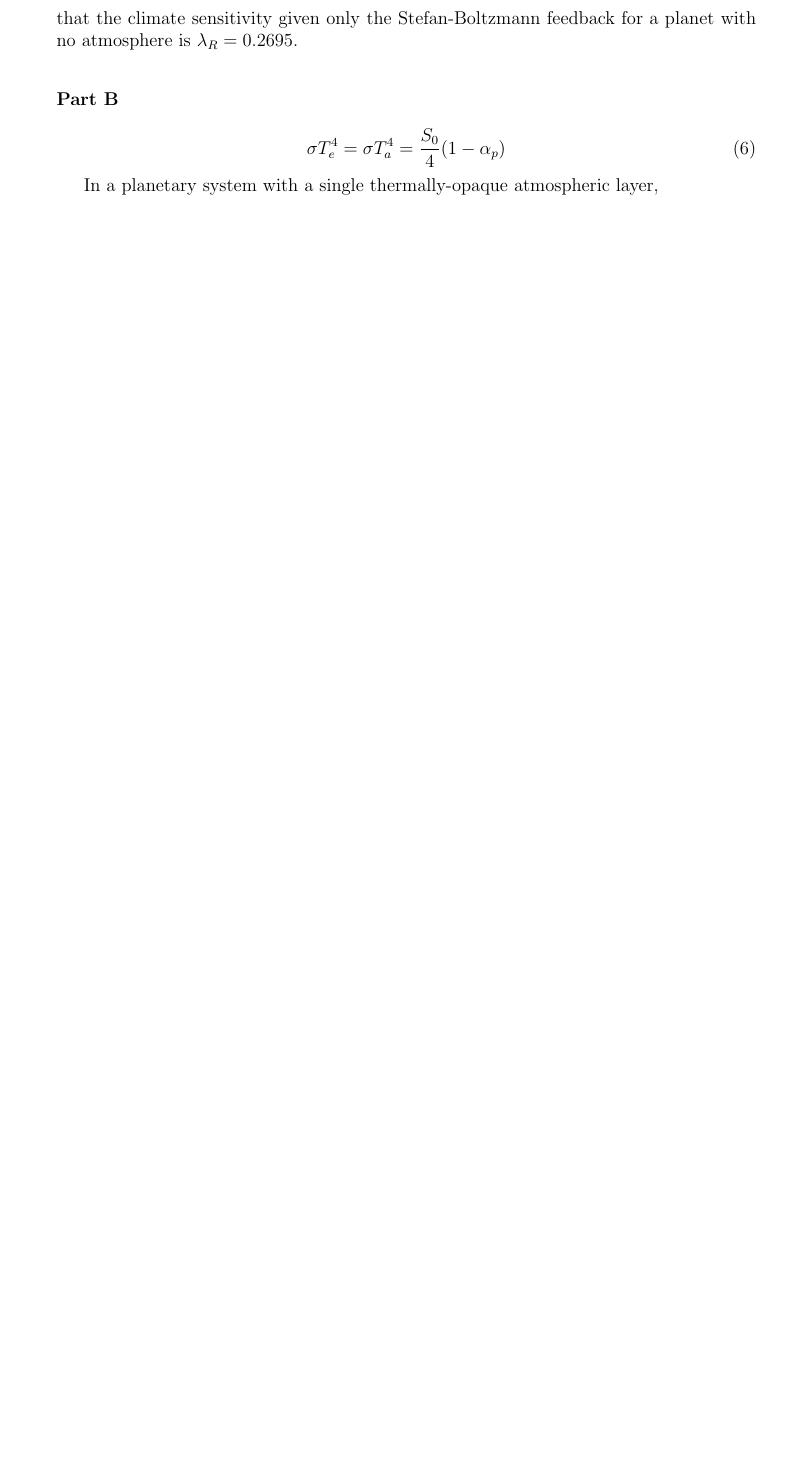
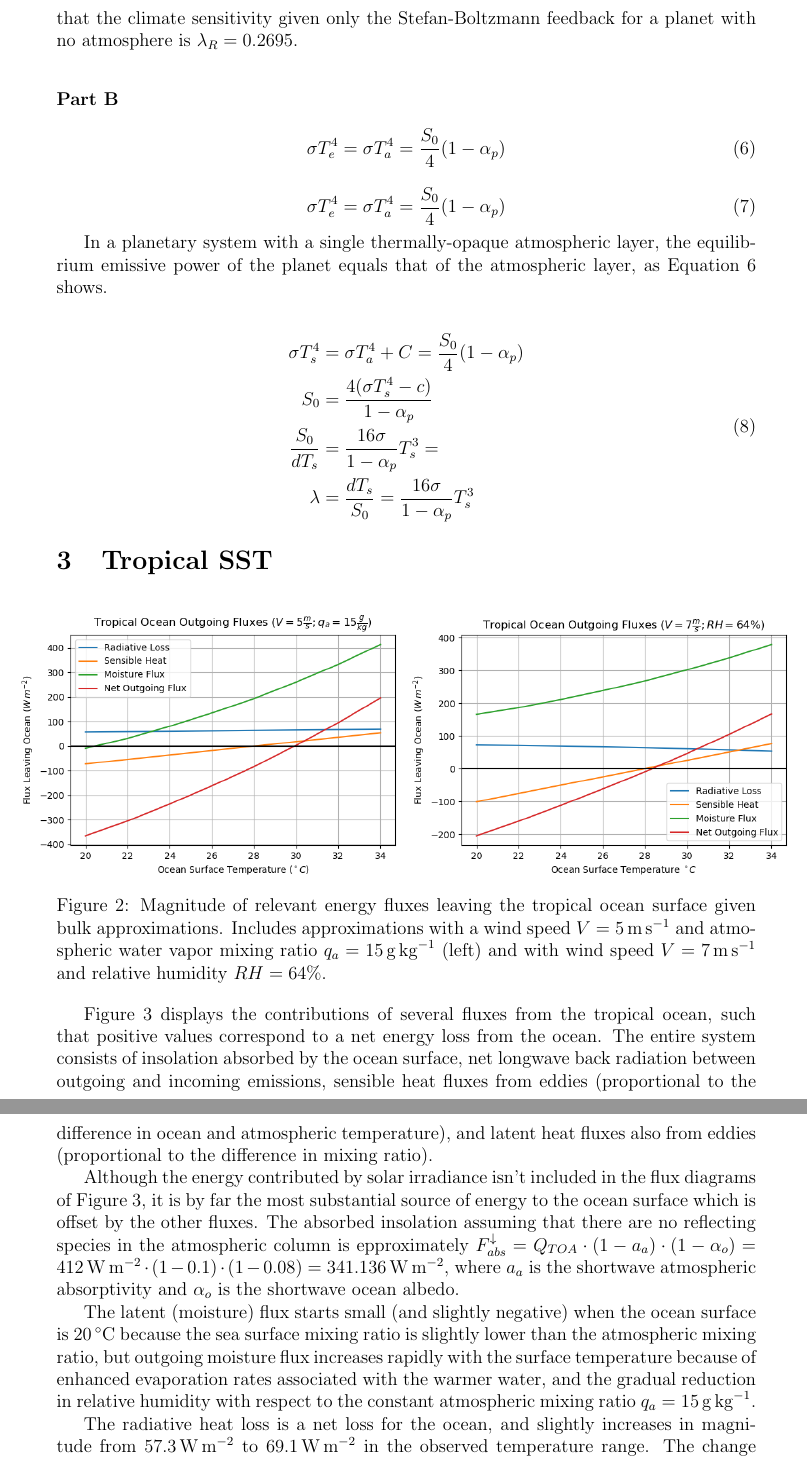
Before and after one commit to Mitchell-D/aes630hw, a LaTeX document (aes630final/dodson_aes630_ebm3-final.tex): part of page 3 of 3 before the commit and two parts of pages 3 and 4 of 5 after it, the two joined at a grey line, cut so that both start at the same text, the shorter picture padded with empty space. Compiled offline with pdfLaTeX.

Commit message:
some progress on the final

```diff
--- a/aes630final/dodson_aes630_ebm3-final.tex
+++ b/aes630final/dodson_aes630_ebm3-final.tex
@@ -99,11 +99,42 @@ Equation \ref{sb2} characterizes the change in the planet's radiant exitance wit
 
 \vspace{2em}\noindent\textbf{Part B}
 
-\begin{equation}
+\begin{equation}\label{q2b1}
     \sigma T_e^4 = \sigma T_a^4 = \frac{S_0}{4}(1-\alpha_p)
 \end{equation}
 
-In a planetary system with a single thermally-opaque atmospheric layer,
+\begin{equation}\label{q2b2}
+    \sigma T_e^4 = \sigma T_a^4 = \frac{S_0}{4}(1-\alpha_p)
+\end{equation}
 
-\begin{equation}
+In a planetary system with a single thermally-opaque atmospheric layer, the equilibrium emissive power of the planet equals that of the atmospheric layer, as Equation \ref{q2b1} shows.
+
+\begin{equation}\label{q2b3}
+    \begin{split}
+        \sigma T_s^4 &= \sigma T_a^4 + C = \frac{S_0}{4}(1-\alpha_p) \\
+        S_0 &= \frac{4(\sigma T_s^4 - c)}{1-\alpha_p} \\
+        \frac{S_0}{dT_s} &= \frac{16\sigma}{1-\alpha_p}T_s^3 = \\
+        \lambda &= \frac{dT_s}{S_0} = \frac{16\sigma}{1-\alpha_p}T_s^3 \\
+    \end{split}
 \end{equation}
+
+
+
+\section{Tropical SST}
+
+\begin{figure}[h!]\label{seaflux}
+    \centering
+    \makebox[\textwidth]{
+        \includegraphics[width=.55\linewidth]{q3a.png}
+        \includegraphics[width=.55\linewidth]{q3b.png}
+    }
+    \caption{Magnitude of relevant energy fluxes leaving the tropical ocean surface given bulk approximations. Includes approximations with a wind speed $V = 5\,\si{m.s^{-1}}$ and atmospheric water vapor mixing ratio $q_a = 15\,\si{g.kg^{-1}}$ (left) and with wind speed $V = 7 \,\si{m.s^{-1}}$ and relative humidity $RH=64\%$.}
+\end{figure}
+
+Figure \ref{seaflux} displays the contributions of several fluxes from the tropical ocean, such that positive values correspond to a net energy loss from the ocean. The entire system consists of insolation absorbed by the ocean surface, net longwave back radiation between outgoing and incoming emissions, sensible heat fluxes from eddies (proportional to the difference in ocean and atmospheric temperature), and latent heat fluxes also from eddies (proportional to the difference in mixing ratio).
+
+Although the energy contributed by solar irradiance isn't included in the flux diagrams of Figure \ref{seaflux}, it is by far the most substantial source of energy to the ocean surface which is offset by the other fluxes. The absorbed insolation assuming that there are no reflecting species in the atmospheric column is epproximately $F^\downarrow_{abs} = Q_{TOA} \cdot (1-a_{a}) \cdot (1-\alpha_o) = 412\,\si{W.m^{-2}} \cdot (1-0.1) \cdot (1-0.08) = 341.136\,\si{W.m^{-2}}$, where $a_a$ is the shortwave atmospheric absorptivity and $\alpha_o$ is the shortwave ocean albedo.
+
+The latent (moisture) flux starts small (and slightly negative) when the ocean surface is $20\,\si{^\circ C}$ because the sea surface mixing ratio is slightly lower than the atmospheric mixing ratio, but outgoing moisture flux increases rapidly with the surface temperature because of enhanced evaporation rates associated with the warmer water, and the gradual reduction in relative humidity with respect to the constant atmospheric mixing ratio $q_a=15\,\si{g.kg^{-1}}$.
+
+The radiative heat loss is a net loss for the ocean, and slightly increases in magnitude from $57.3\,\si{W.m^{-2}}$ to $69.1\,\si{W.m^{-2}}$ in the observed temperature range. The change is due to the emissive power of the ocean increasing as its temperature does per the Stefan-Boltzmann law. Nonetheless, the magnitude of this change is rather small because increases in outgoing radiant exitance from the ocean are somewhat offset by enhanced thermal re-emission by the atmosphere.
```
Also changed, not shown: aes630final/out/dodson_aes630_ebm3-final.pdf, aes630final/q3a.png, aes630final/q3b.png, aes630final/dodson_aes630_ebm3-final.tex (6 more changed lines), 3 other files.
